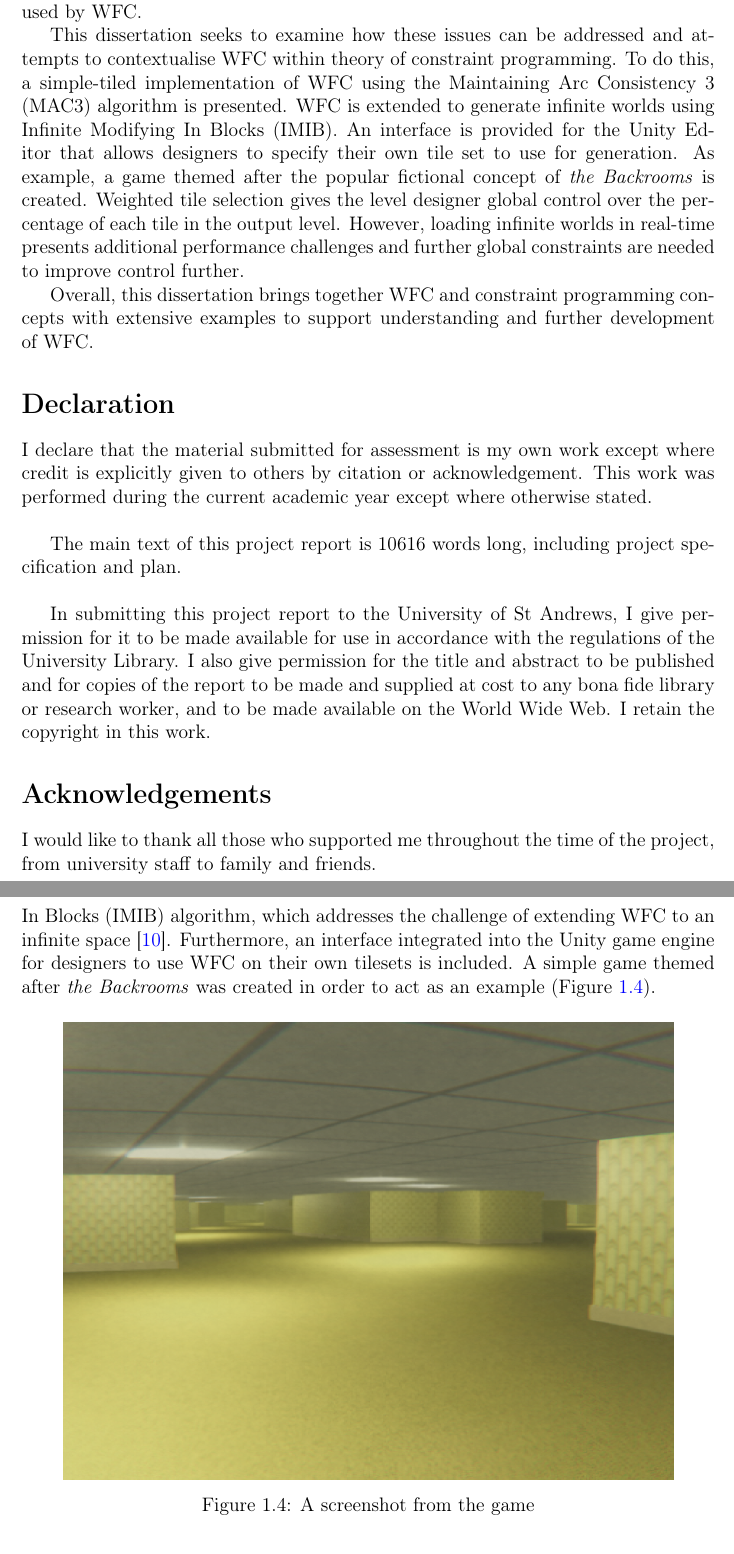
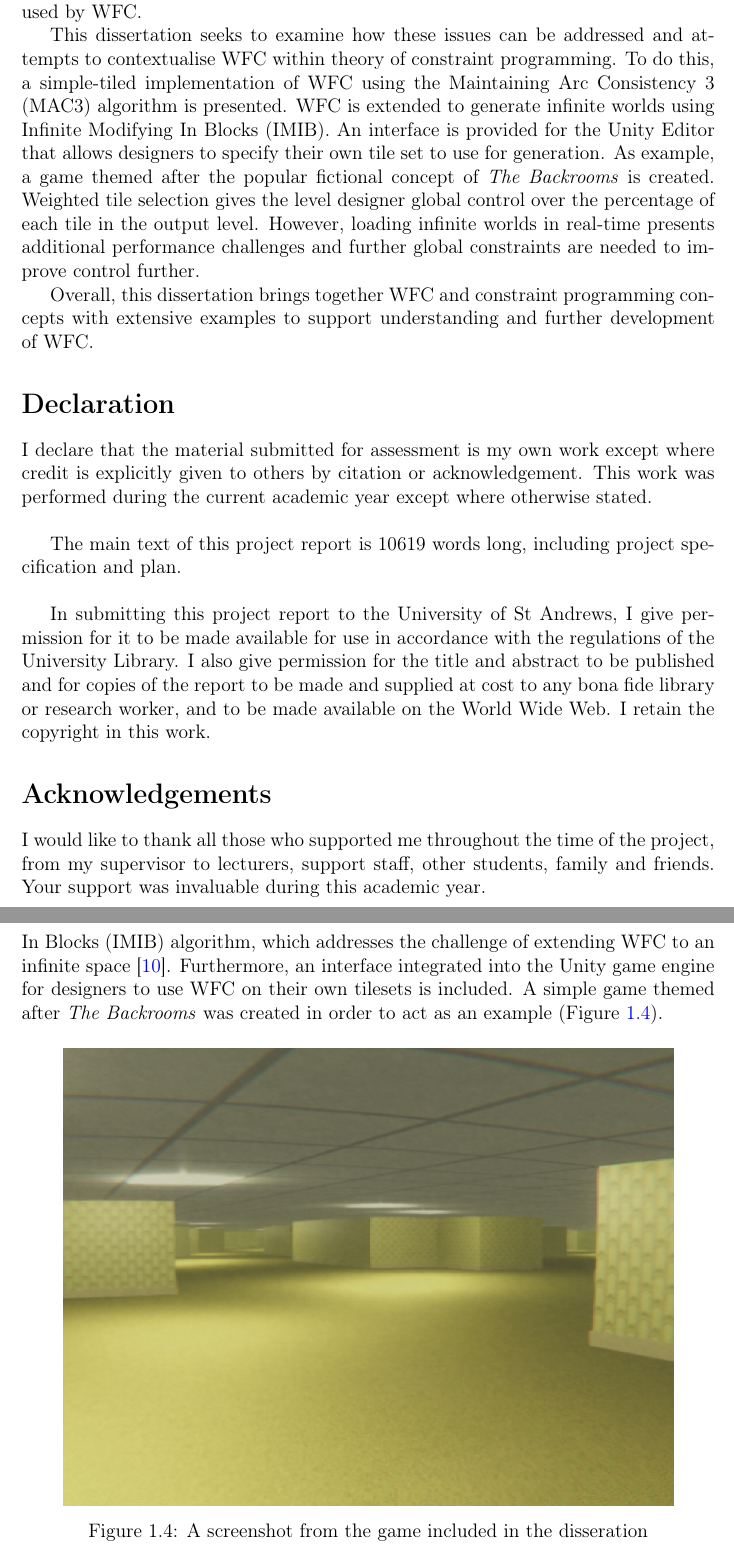
Before and after one commit to Precipitator80/BackroomsWFC, a LaTeX thesis (Documents/CS4099 Report/main.tex, which reads Documents/CS4099 Report/Main Sections/01Frontmatter.tex, Documents/CS4099 Report/Main Sections/02Introduction.tex): two parts of pages 2 and 12 of 78, joined at a grey line, cut so that both start at the same text. Compiled offline with pdfLaTeX.

Commit message:
Some final polish

```diff
--- a/Documents/CS4099 Report/Main Sections/01Frontmatter.tex
+++ b/Documents/CS4099 Report/Main Sections/01Frontmatter.tex
@@ -12,7 +12,7 @@
 % Begin with the PROBLEM. Next sentence discuss 'existing literature'. Next sentence begin with what your diss addresses. Then how it goes about it. Then findings. Then limitations. % Overall
 \acrfull{wfc} is limited by a lack of global constraints, poor performance and restriction to a finite grid. These issues are rarely addressed directly in implementations. Instead, they are worked around in an ad hoc, game-specific way that fails to exploit constraint programming techniques. Furthermore, presentation of \acrshort{wfc} online often fails to acknowledge underlying constraint solving principles used by \acrshort{wfc}.
 
-This dissertation seeks to examine how these issues can be addressed and attempts to contextualise \acrshort{wfc} within theory of constraint programming. To do this, a simple-tiled implementation of \acrshort{wfc} using the \acrfull{mac3} algorithm is presented. \acrshort{wfc} is extended to generate infinite worlds using \acrfull{imib}. An interface is provided for the Unity Editor that allows designers to specify their own tile set to use for generation. As example, a game themed after the popular fictional concept of \textit{the Backrooms} is created. Weighted tile selection gives the level designer global control over the percentage of each tile in the output level. However, loading infinite worlds in real-time presents additional performance challenges and further global constraints are needed to improve control further.
+This dissertation seeks to examine how these issues can be addressed and attempts to contextualise \acrshort{wfc} within theory of constraint programming. To do this, a simple-tiled implementation of \acrshort{wfc} using the \acrfull{mac3} algorithm is presented. \acrshort{wfc} is extended to generate infinite worlds using \acrfull{imib}. An interface is provided for the Unity Editor that allows designers to specify their own tile set to use for generation. As example, a game themed after the popular fictional concept of \textit{The Backrooms} is created. Weighted tile selection gives the level designer global control over the percentage of each tile in the output level. However, loading infinite worlds in real-time presents additional performance challenges and further global constraints are needed to improve control further.
 
 Overall, this dissertation brings together \acrshort{wfc} and constraint programming concepts with extensive examples to support understanding and further development of \acrshort{wfc}.
 
@@ -20,20 +20,20 @@ Overall, this dissertation brings together \acrshort{wfc} and constraint program
 %\acrfull{pcg} describes the use of algorithms to pseudo-randomly generate content. \acrfull{wfc} describes a family of \acrshort{pcg} algorithms that generate large output from limited input. From games \cite{townscaper,badnorth,cavesofqud} to poetry \cite{WFC_poetry} and music \cite{WFC_music,WFC_music_2}, \acrshort{wfc} has seen application across a huge number of fields. However, many implementations available online suffer from issues such as a lack of global constraints as well as poor performance and documentation.
 
 % What were the goals and what did you achieve
-%This project contextualises \acrshort{wfc} within theory of constraint programming and implements simple-tiled \acrshort{wfc} using the \acrlong{mac3} algorithm. \acrshort{wfc} is extended to generate infinite worlds using \acrfull{imib} \cite{Infinite_Modifying_In_Blocks}. An interface is provided for the Unity Editor that allows designers to specify their own tile set to use for generation. As example, a tile set themed after the popular fictional concept of \textit{the Backrooms} is created.
+%This project contextualises \acrshort{wfc} within theory of constraint programming and implements simple-tiled \acrshort{wfc} using the \acrlong{mac3} algorithm. \acrshort{wfc} is extended to generate infinite worlds using \acrfull{imib} \cite{Infinite_Modifying_In_Blocks}. An interface is provided for the Unity Editor that allows designers to specify their own tile set to use for generation. As example, a tile set themed after the popular fictional concept of \textit{The Backrooms} is created.
 
 % How can work be extended - Move to evaluation / conclusion / future work.
-%With additional time, the solver could be optimised to use multi-threading and lazy loading to improve performance. Furthermore, the Unity Editor interface could be polished to make it easier to specify tile sets. Finally, \textit{the Backrooms} game demo could be extended through additional models, puzzles and levels.
+%With additional time, the solver could be optimised to use multi-threading and lazy loading to improve performance. Furthermore, the Unity Editor interface could be polished to make it easier to specify tile sets. Finally, \textit{The Backrooms} game demo could be extended through additional models, puzzles and levels.
 
 %\newpage
 \section*{Declaration}
 % Usual stuff with word count and so on
 I declare that the material submitted for assessment is my own work except where credit is explicitly given to others by citation or acknowledgement. This work was performed during the current academic year except where otherwise stated.
 \par \vspace{\baselineskip}
-The main text of this project report is 10616 words long, including project specification and plan.
+The main text of this project report is 10619 words long, including project specification and plan.
 \par \vspace{\baselineskip}
 In submitting this project report to the University of St Andrews, I give permission for it to be made available for use in accordance with the regulations of the University Library. I also give permission for the title and abstract to be published and for copies of the report to be made and supplied at cost to any bona fide library or research worker, and to be made available on the World Wide Web. I retain the copyright in this work.
 %\newpage
 
 \section*{Acknowledgements}
-I would like to thank all those who supported me throughout the time of the project, from university staff to family and friends.
+I would like to thank all those who supported me throughout the time of the project, from my supervisor to lecturers, support staff, other students, family and friends. Your support was invaluable during this academic year.
--- a/Documents/CS4099 Report/Main Sections/02Introduction.tex
+++ b/Documents/CS4099 Report/Main Sections/02Introduction.tex
@@ -42,13 +42,13 @@ This dissertation draws an explicit connection between \acrshort{wfc} and the \a
 % An implementation of an extension of WFC that scales world generation infinitely.
 % An interface integrated into the Unity game engine for designers to use WFC on their own tilesets.
 % A game that utilises the presented techniques.
-The simple tiled \acrshort{wfc} implementation is extended using the \acrfull{imib} algorithm, which addresses the challenge of extending \acrshort{wfc} to an infinite space \cite{Infinite_Modifying_In_Blocks}. Furthermore, an interface integrated into the Unity game engine for designers to use \acrshort{wfc} on their own tilesets is included. A simple game themed after \textit{the Backrooms} was created in order to act as an example (Figure \ref{fig:backroomsInGame}).
+The simple tiled \acrshort{wfc} implementation is extended using the \acrfull{imib} algorithm, which addresses the challenge of extending \acrshort{wfc} to an infinite space \cite{Infinite_Modifying_In_Blocks}. Furthermore, an interface integrated into the Unity game engine for designers to use \acrshort{wfc} on their own tilesets is included. A simple game themed after \textit{The Backrooms} was created in order to act as an example (Figure \ref{fig:backroomsInGame}).
 
 % In-game screenshot
 \begin{figure}[H]
     \centering
     \includegraphics[width=\textwidth, height=0.4\textheight, keepaspectratio]{Images/Backrooms.png}
-    \caption{A screenshot from the game}
+    \caption{A screenshot from the game included in the disseration}
     \label{fig:backroomsInGame}
 \end{figure}
 
```
Also changed, not shown: Documents/CS4099 Report/Main Sections/07Design.tex (+4 -4 lines), Documents/CS4099 Report/Main Sections/09Evaluation.tex (+2 -2 lines), Documents/CS4099 Report/Main Sections/10Conclusion.tex (+2 -2 lines), Documents/CS4099 Report/Main Sections/11Appendix.tex (+2 -2 lines), 7 other files.
